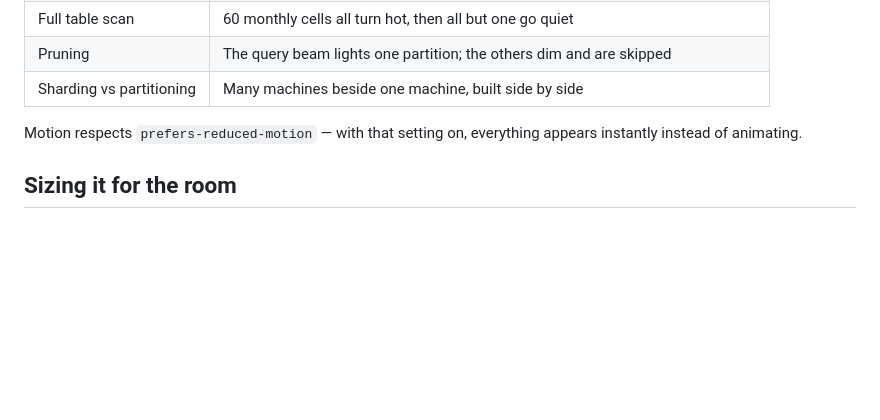
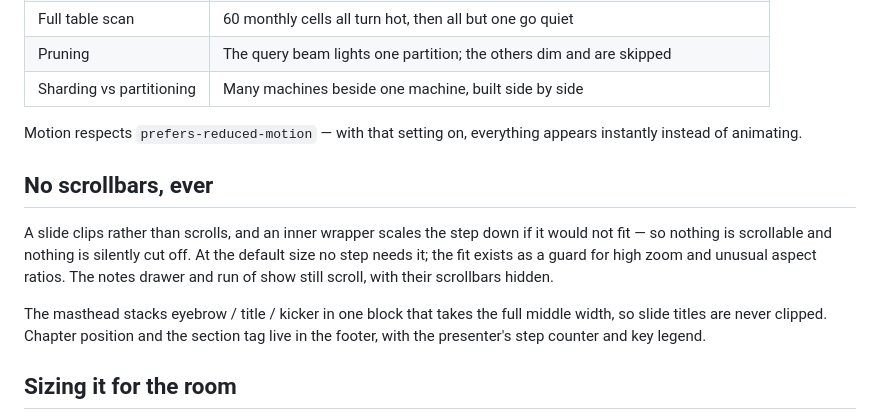
Before and after one commit to edusatyaki/Database-Optimization, a Markdown page: README.md, the part around the change. Rendered like a GitHub page; blank space fills up the shorter version.

Commit message:
Document the no-scrollbar behaviour and the masthead layout
Follow-up to 138c1b8, where this README section was dropped by a bad marker.

Co-Authored-By: Claude Opus 5 <noreply@anthropic.com>

```diff
--- a/README.md
+++ b/README.md
@@ -112,6 +112,19 @@ question students actually ask next — *where would we really use this?*
 Motion respects `prefers-reduced-motion` — with that setting on, everything
 appears instantly instead of animating.
 
+## No scrollbars, ever
+
+A slide clips rather than scrolls, and an inner wrapper scales the step down if
+it would not fit — so nothing is scrollable and nothing is silently cut off. At
+the default size no step needs it; the fit exists as a guard for high zoom and
+unusual aspect ratios. The notes drawer and run of show still scroll, with their
+scrollbars hidden.
+
+The masthead stacks eyebrow / title / kicker in one block that takes the full
+middle width, so slide titles are never clipped. Chapter position and the
+section tag live in the footer, with the presenter's step counter and key
+legend.
+
 ## Sizing it for the room
 
 Type is a share of **screen height**, not fixed pixels, so the deck keeps its
```
